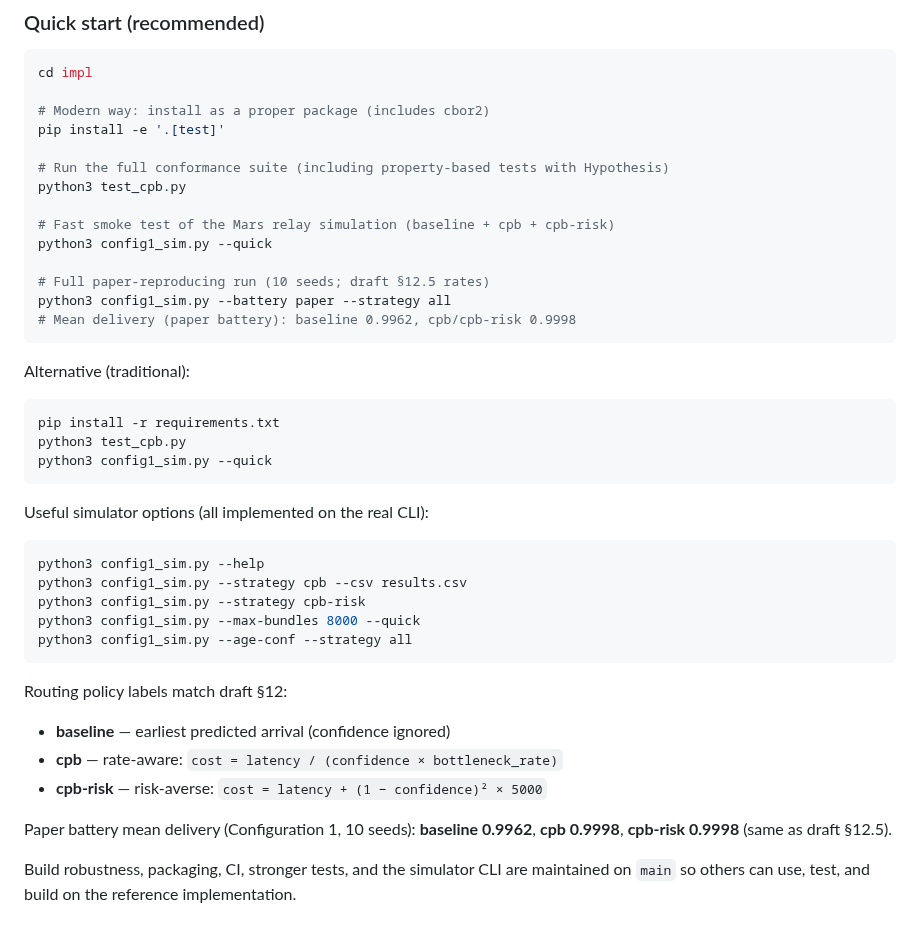
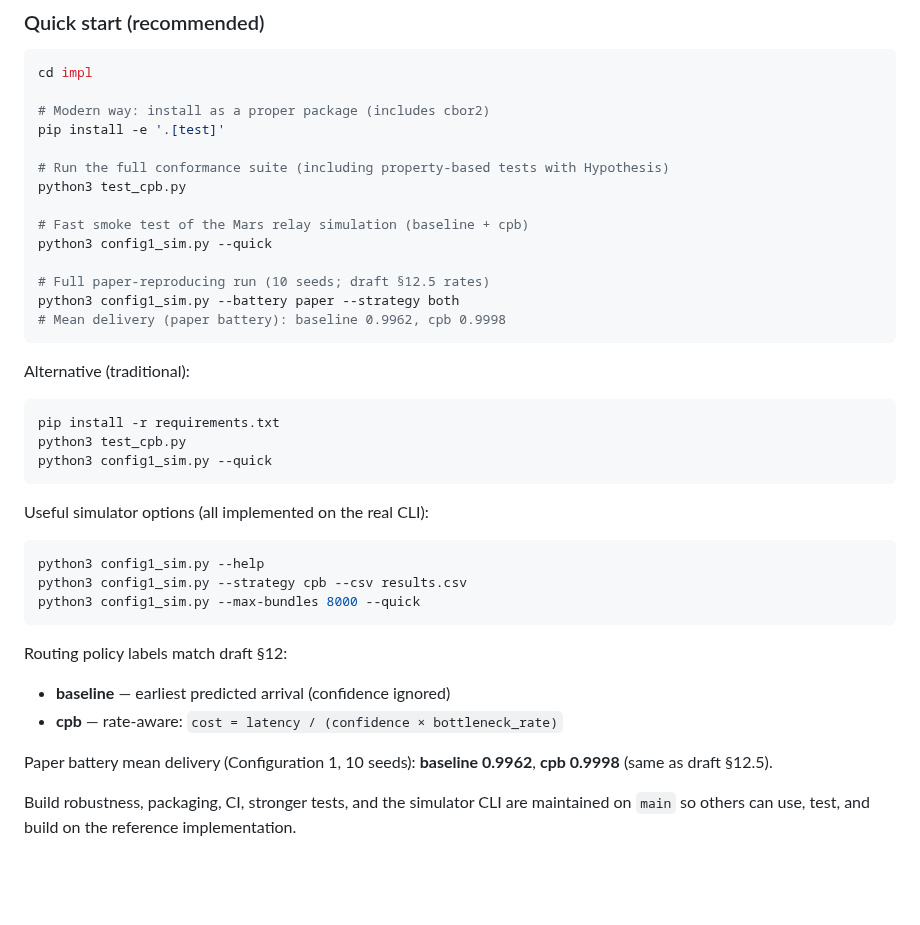
Before and after one commit to luckyseoul/draft-perry-dtn-cpb, a Markdown page: README.md, the part around the change. Rendered like a GitHub page; blank space fills up the shorter version.

````diff
--- a/README.md
+++ b/README.md
@@ -42,12 +42,12 @@ pip install -e '.[test]'
 # Run the full conformance suite (including property-based tests with Hypothesis)
 python3 test_cpb.py
 
-# Fast smoke test of the Mars relay simulation (baseline + cpb + cpb-risk)
+# Fast smoke test of the Mars relay simulation (baseline + cpb)
 python3 config1_sim.py --quick
 
 # Full paper-reproducing run (10 seeds; draft §12.5 rates)
-python3 config1_sim.py --battery paper --strategy all
-# Mean delivery (paper battery): baseline 0.9962, cpb/cpb-risk 0.9998
+python3 config1_sim.py --battery paper --strategy both
+# Mean delivery (paper battery): baseline 0.9962, cpb 0.9998
 ```
 
 Alternative (traditional):
@@ -63,19 +63,16 @@ Useful simulator options (all implemented on the real CLI):
 ```sh
 python3 config1_sim.py --help
 python3 config1_sim.py --strategy cpb --csv results.csv
-python3 config1_sim.py --strategy cpb-risk
 python3 config1_sim.py --max-bundles 8000 --quick
-python3 config1_sim.py --age-conf --strategy all
 ```
 
 Routing policy labels match draft §12:
 
 - **baseline** — earliest predicted arrival (confidence ignored)
 - **cpb** — rate-aware: `cost = latency / (confidence × bottleneck_rate)`
-- **cpb-risk** — risk-averse: `cost = latency + (1 − confidence)² × 5000`
 
 Paper battery mean delivery (Configuration 1, 10 seeds): **baseline 0.9962**,
-**cpb 0.9998**, **cpb-risk 0.9998** (same as draft §12.5).
+**cpb 0.9998** (same as draft §12.5).
 
 Build robustness, packaging, CI, stronger tests, and the simulator CLI are
 maintained on `main` so others can use, test, and build on the reference
````
Also changed, not shown: docs/CPB-TEACHING-GUIDE.md (+3 -9 lines), impl/README.md (+5 -8 lines), docs/images/05-routing-policies.png, docs/images/06-paper-battery-results.png, 5 other files.
